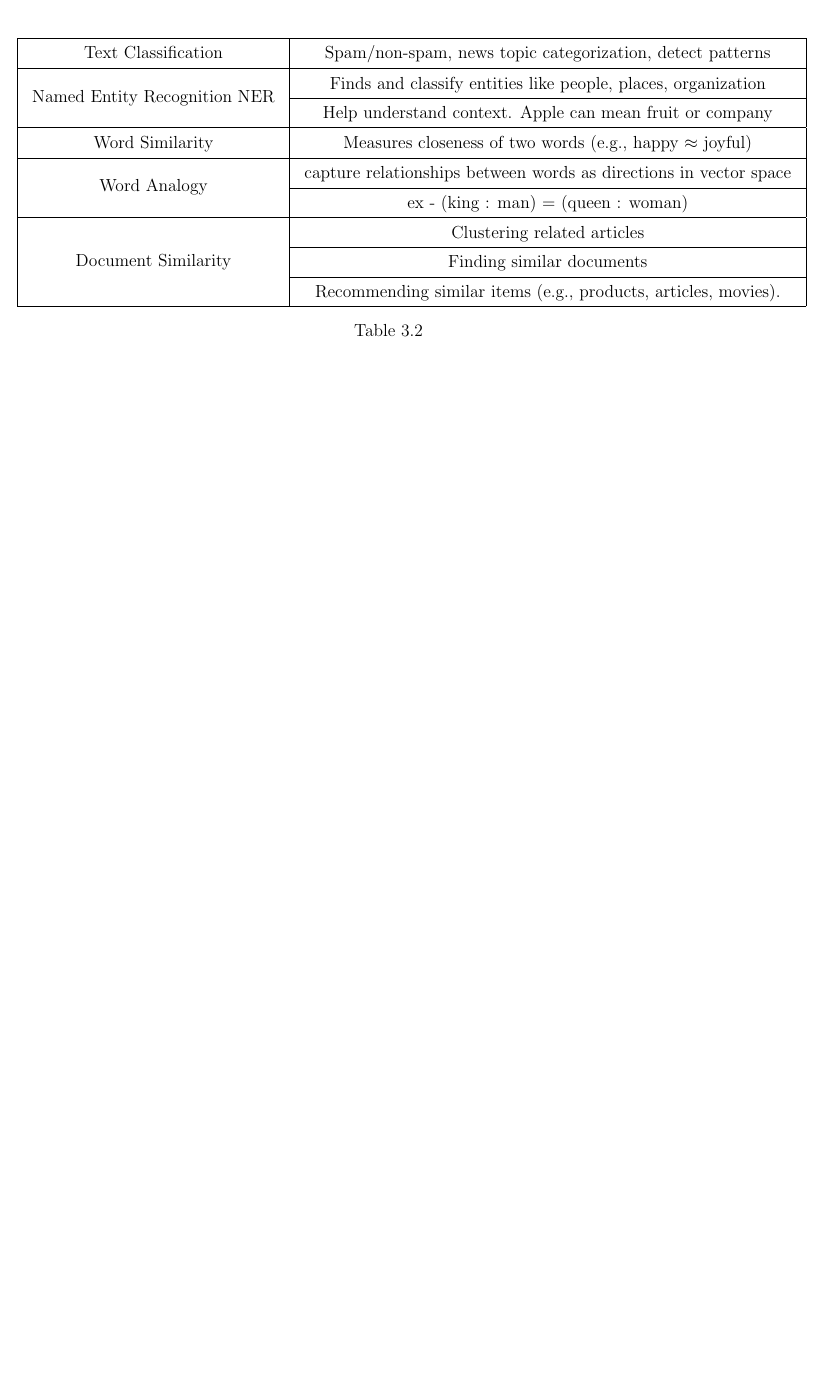
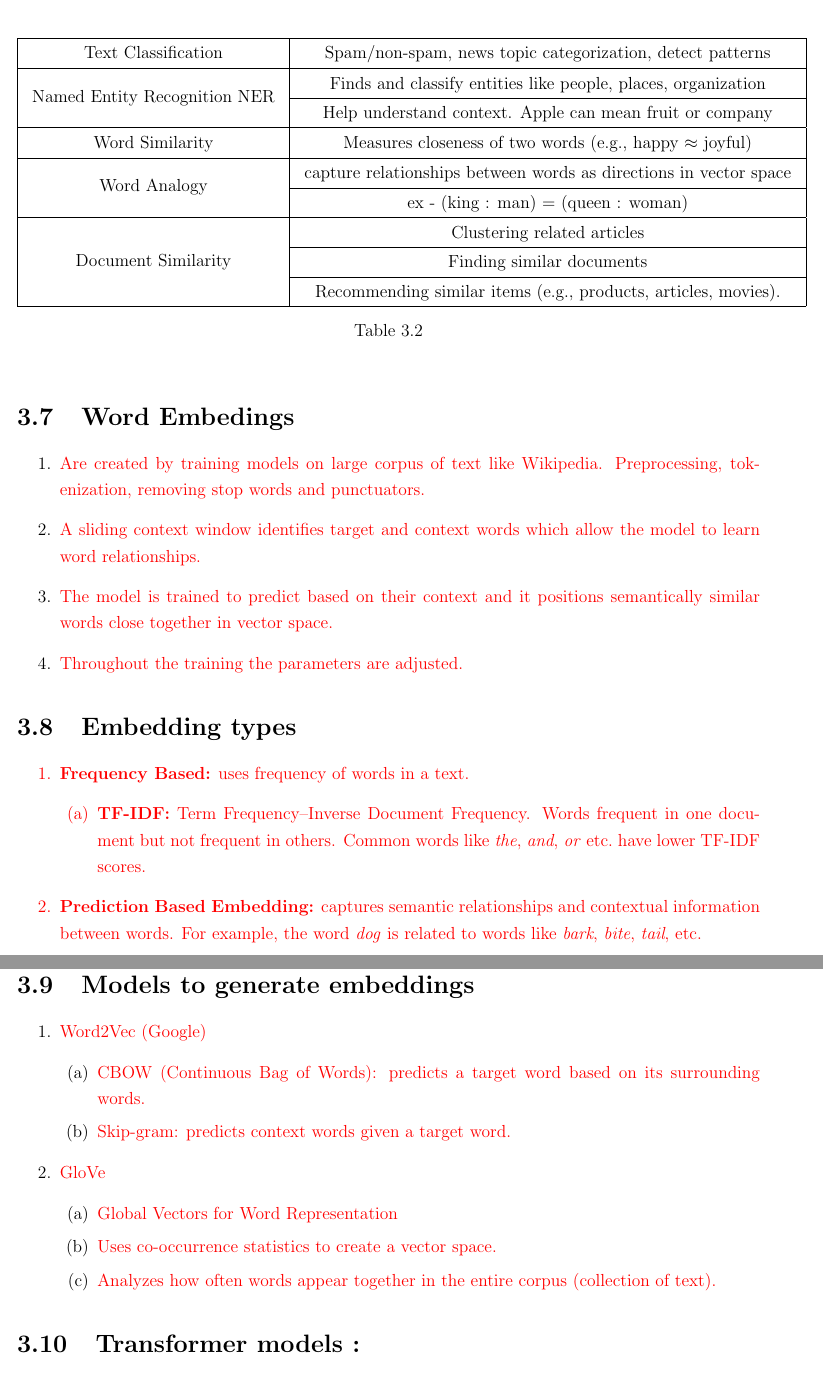
Before and after one commit to parvezk-rdata/study, a LaTeX book (lxdocs/book_llm/main.tex, which reads lxdocs/book_llm/chapters/chap03-EmbeddingModels/intro.tex): part of page 15 of 16 before the commit and two parts of pages 17 and 18 of 19 after it, the two joined at a grey line, cut so that both start at the same text, the shorter picture padded with empty space. Compiled offline with pdfLaTeX.

Commit message:
llm book

```diff
--- a/lxdocs/book_llm/chapters/chap03-EmbeddingModels/intro.tex
+++ b/lxdocs/book_llm/chapters/chap03-EmbeddingModels/intro.tex
@@ -64,3 +100,42 @@
 
 	\input{\subfix{tables/nlp.tex}}
 
+	\section{Word Embedings}
+	\begin{enumerate}
+		\item {\color{red}Are created by training models on large corpus of text like Wikipedia. Preprocessing, tokenization, removing stop words and punctuators.}
+		\item {\color{red}A sliding context window identifies target and context words which allow the model to learn word relationships.}
+		\item {\color{red}The model is trained to predict based on their context and it positions semantically similar words close together in vector space.}
+		\item {\color{red}Throughout the training the parameters are adjusted.}
+	\end{enumerate}
+
+
+	\section{Embedding types}
+
+	\begin{enumerate}
+		\color{red}
+		\item \textbf{Frequency Based:} uses frequency of words in a text.
+		\begin{enumerate}
+			\item \textbf{TF-IDF:} Term Frequency–Inverse Document Frequency. Words frequent in one document but not frequent in others. Common words like \textit{the}, \textit{and}, \textit{or} etc.\ have lower TF-IDF scores.
+		\end{enumerate}
+		\item \textbf{Prediction Based Embedding:} captures semantic relationships and contextual information between words. For example, the word \textit{dog} is related to words like \textit{bark}, \textit{bite}, \textit{tail}, etc.
+	\end{enumerate}
+
+	\clearpage
+
+	\section{Models to generate embeddings}
+
+	\begin{enumerate}
+		\item \textcolor{red}{Word2Vec (Google)}
+			\begin{enumerate}
+				\item \textcolor{red}{CBOW (Continuous Bag of Words): predicts a target word based on its surrounding words.}
+				\item \textcolor{red}{Skip-gram: predicts context words given a target word.}
+			\end{enumerate}
+		\item \textcolor{red}{GloVe}
+			\begin{enumerate}
+				\item \textcolor{red}{Global Vectors for Word Representation}
+				\item \textcolor{red}{Uses co-occurrence statistics to create a vector space.}
+				\item \textcolor{red}{Analyzes how often words appear together in the entire corpus (collection of text).}
+			\end{enumerate}
+	\end{enumerate}
+
+	\section{Transformer models : }
```
Also changed, not shown: lxdocs/book_llm/chapters/chap03-EmbeddingModels/intro.tex (67 more changed lines).
